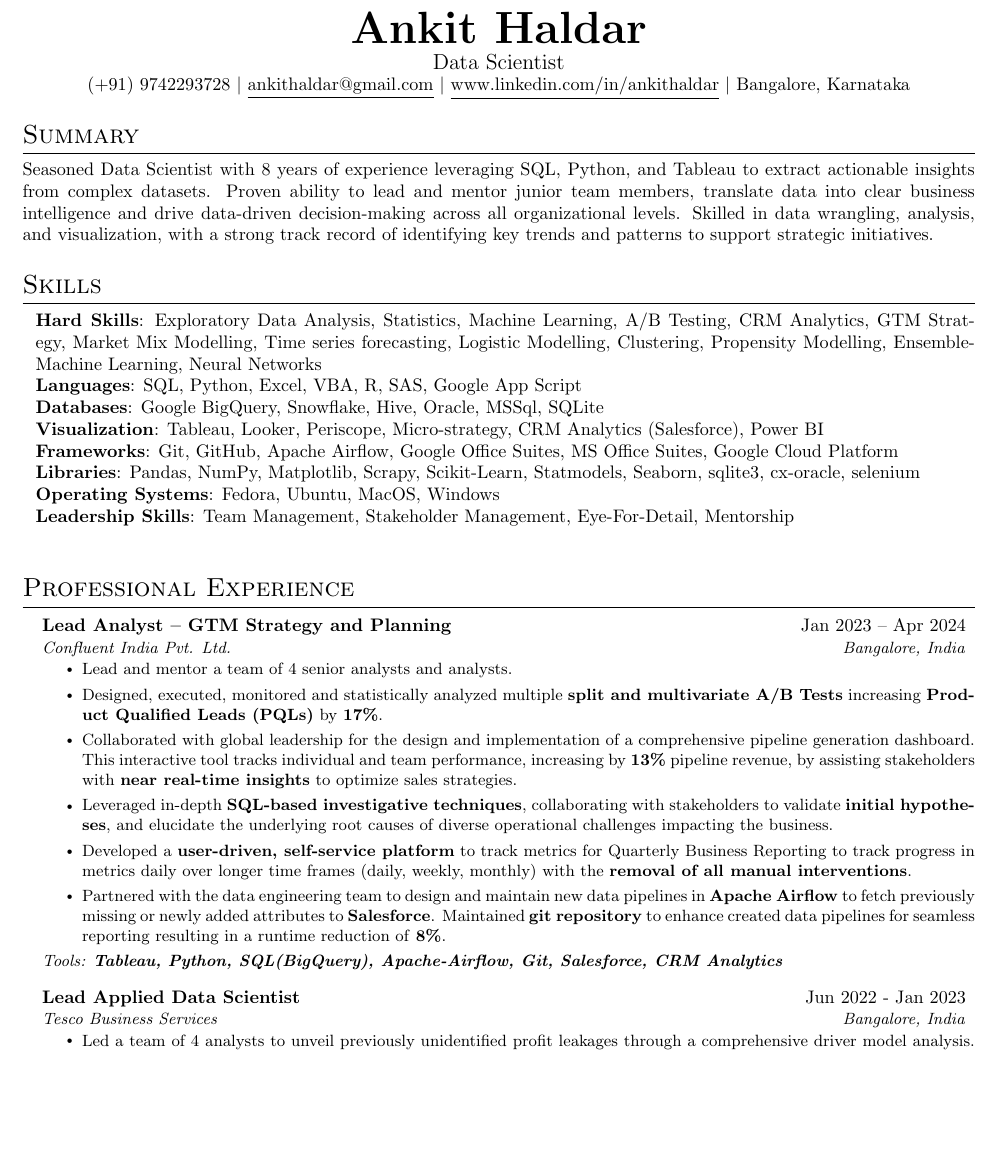
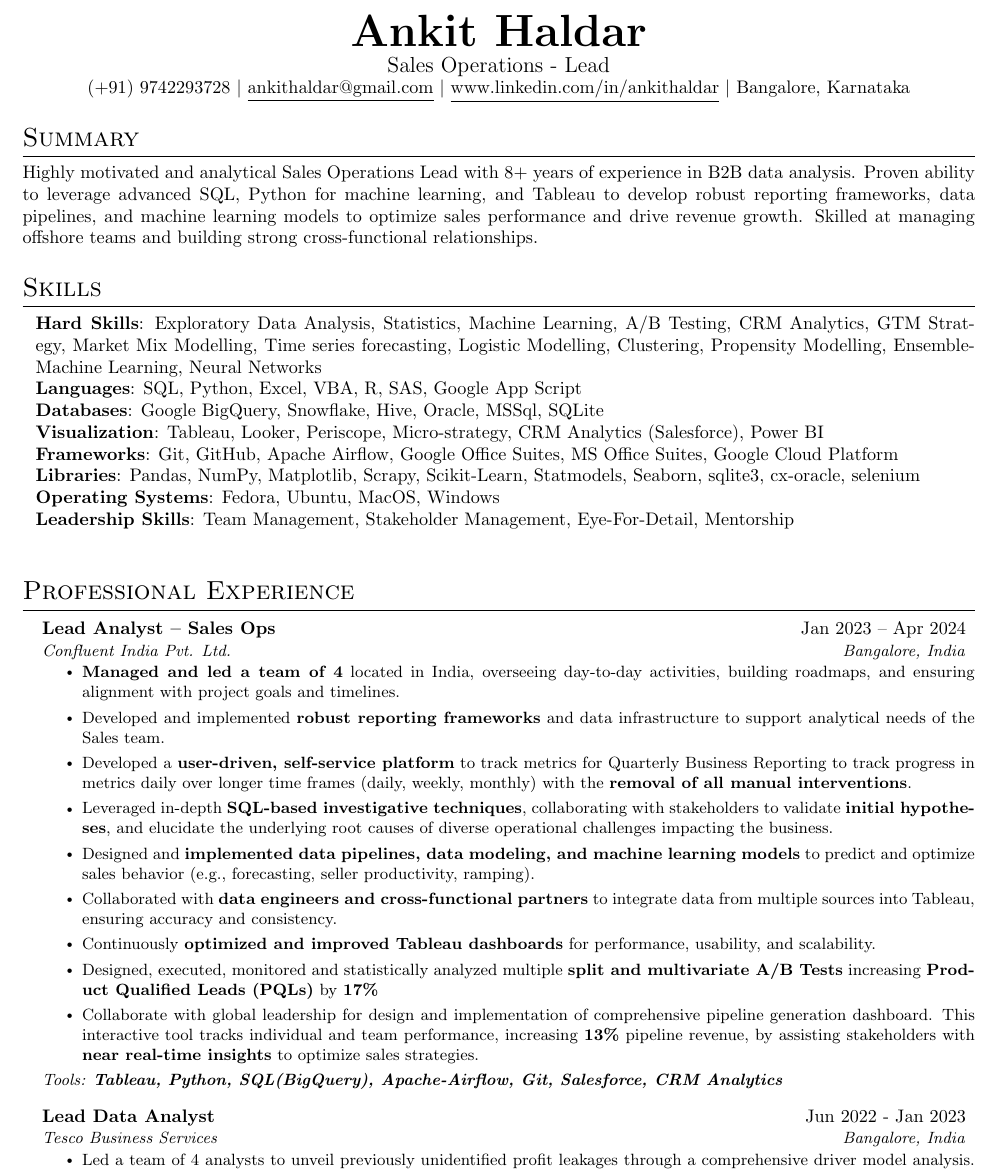
Before and after one commit to ankithaldar/all_projects, a LaTeX CV (helder_resume/src/main.tex, which reads helder_resume/src/sections/header.tex, helder_resume/src/sections/summary.tex, helder_resume/src/sections/work_ex/workex_05_tesco_02.tex): part of page 1 of 4 before the commit and part of page 1 of 3 after it, cut so that both start at the same text, the shorter picture padded with empty space. Compiled offline with pdfLaTeX.

Commit message:
Uber Application [Sales Operations Lead, Uber for Business](https://www.uber.com/global/en/careers/list/131180/?uclick_id=b7745e0c-60bb-4e45-8170-288861b08702) Sales Operations, Operations Bangalore, India | Gurgaon, India

```diff
--- a/helder_resume/src/sections/header.tex
+++ b/helder_resume/src/sections/header.tex
@@ -1,3 +1,3 @@
 \cvname{Ankit}{Haldar}
-\cvposition{Data Scientist}
+\cvposition{Sales Operations - Lead}
 \cvdetails{(+91) 9742293728}{ankithaldar@gmail.com}{www.linkedin.com/in/ankithaldar}{Bangalore, Karnataka}
--- a/helder_resume/src/sections/summary.tex
+++ b/helder_resume/src/sections/summary.tex
@@ -1,4 +1,4 @@
 \section{Summary}
   \justifying{
-    Seasoned Data Scientist with 8 years of experience leveraging SQL, Python, and Tableau to extract actionable insights from complex datasets. Proven ability to lead and mentor junior team members, translate data into clear business intelligence and drive data-driven decision-making across all organizational levels. Skilled in data wrangling, analysis, and visualization, with a strong track record of identifying key trends and patterns to support strategic initiatives.
+    Highly motivated and analytical Sales Operations Lead with 8+ years of experience in B2B data analysis. Proven ability to leverage advanced SQL, Python for machine learning, and Tableau to develop robust reporting frameworks, data pipelines, and machine learning models to optimize sales performance and drive revenue growth. Skilled at managing offshore teams and building strong cross-functional relationships.
   }
--- a/helder_resume/src/sections/work_ex/workex_05_tesco_02.tex
+++ b/helder_resume/src/sections/work_ex/workex_05_tesco_02.tex
@@ -1,5 +1,5 @@
 \resumeSubheading
-  {Lead Applied Data Scientist}{Jun 2022 - Jan 2023}
+  {Lead Data Analyst}{Jun 2022 - Jan 2023}
   {Tesco Business Services}{Bangalore, India}
   \resumeItemListStart
     \resumeItem{Led a team of 4 analysts to unveil previously unidentified profit leakages through a comprehensive driver model analysis. This data-driven approach pinpointed hidden loss factors within retail operations, enabling the implementation of targeted mitigation strategies. The resulting improvements yielded a combined profit increase of \textbf{£2 million (GBP)} across Central European stores.}
--- a/helder_resume/src/sections/work_ex/workex_06_confluent.tex
+++ b/helder_resume/src/sections/work_ex/workex_06_confluent.tex
@@ -1,12 +1,15 @@
 \resumeSubheading
-  {Lead Analyst -- GTM Strategy and Planning}{Jan 2023 -- Apr 2024}
+  {Lead Analyst -- Sales Ops}{Jan 2023 -- Apr 2024}
   {Confluent India Pvt. Ltd.}{Bangalore, India}
   \resumeItemListStart
-    \resumeItem{Lead and mentor a team of 4 senior analysts and analysts.}
-    \resumeItem{Designed, executed, monitored and statistically analyzed multiple \textbf{split and multivariate A/B Tests} increasing \textbf{Product Qualified Leads (PQLs)} by \textbf{17\%}.}
-    \resumeItem{Collaborated with global leadership for the design and implementation of a comprehensive pipeline generation dashboard. This interactive tool tracks individual and team performance, increasing by \textbf{13\%} pipeline revenue, by assisting stakeholders with \textbf{near real-time insights} to optimize sales strategies.}
+    \resumeItem{\textbf{Managed and led a team of 4} located in India, overseeing day-to-day activities, building roadmaps, and ensuring alignment with project goals and timelines.}
+    \resumeItem{Developed and implemented \textbf{robust reporting frameworks} and data infrastructure to support analytical needs of the Sales team.}
+    \resumeItem{Developed a \textbf{user-driven, self-service platform} to track metrics for Quarterly Business Reporting to track progress in metrics daily over longer time frames (daily, weekly, monthly) with the \textbf{removal of all manual interventions}.}
     \resumeItem{Leveraged in-depth \textbf{SQL-based investigative techniques}, collaborating with stakeholders to validate \textbf{initial hypotheses}, and elucidate the underlying root causes of diverse operational challenges impacting the business.}
-    \resumeItem{Developed a \textbf{user-driven, self-service platform} to track metrics for Quarterly Business Reporting to track progress in metrics daily over longer time frames (daily, weekly, monthly) with the \textbf{removal of all manual interventions}.}
-    \resumeItem{Partnered with the data engineering team to design and maintain new data pipelines in \textbf{Apache Airflow} to fetch previously missing or newly added attributes to \textbf{Salesforce}. Maintained \textbf{git repository} to enhance created data pipelines for seamless reporting resulting in a runtime reduction of \textbf{8\%}.}
+    \resumeItem{Designed and \textbf{implemented data pipelines, data modeling, and machine learning models} to predict and optimize sales behavior (e.g., forecasting, seller productivity, ramping).}
+    \resumeItem{Collaborated with \textbf{data engineers and cross-functional partners} to integrate data from multiple sources into Tableau, ensuring accuracy and consistency.}
+    \resumeItem{Continuously \textbf{optimized and improved Tableau dashboards} for performance, usability, and scalability.}
+    \resumeItem{Designed, executed, monitored and statistically analyzed multiple \textbf{split and multivariate A/B Tests} increasing \textbf{Product Qualified Leads (PQLs)} by \textbf{17\%}}
+    \resumeItem{Collaborate with global leadership for design and implementation of comprehensive pipeline generation dashboard. This interactive tool tracks individual and team performance, increasing \textbf{13\%} pipeline revenue, by assisting stakeholders with \textbf{near real-time insights} to optimize sales strategies.}
   \resumeItemListEnd
   \textit{\small Tools: \textbf{Tableau, Python, SQL(BigQuery), Apache-Airflow, Git, Salesforce, CRM Analytics}}
--- a/helder_resume/src/sections/workexperience.tex
+++ b/helder_resume/src/sections/workexperience.tex
@@ -4,5 +4,6 @@
 
     \input{sections/work_ex/workex_05_tesco_02.tex}
 
+    \pagebreak
     \input{sections/work_ex/workex_05_tesco_01.tex}
 
```
Also changed, not shown: helder_resume/src/sections/work_ex/workex_05_tesco_01.tex (+1 -1 lines), helder_resume/src/sections/workexperience.tex (3 more changed lines).
